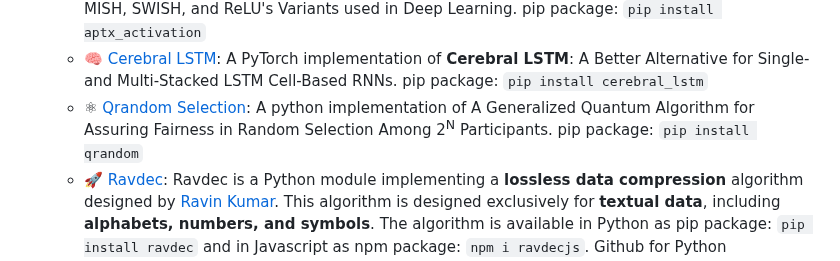
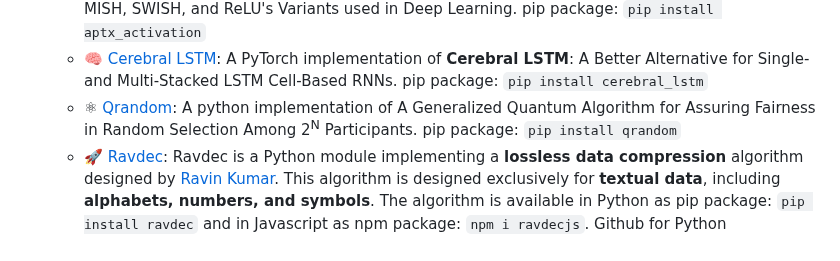
Before and after one commit to mr-ravin/mr-ravin.github.io, a Markdown page: README.md, the part around the change. Drawn GitHub-style.

Commit message:
Fix link and formatting for Qrandom package

```diff
--- a/README.md
+++ b/README.md
@@ -49,7 +49,7 @@ Some of his achievements are mentioned below:
     - ⚡ [APTx Neuron](https://github.com/mr-ravin/aptx_neuron): A Pytorch implementation of **APTx Neuron**: A Unified Trainable Neuron Architecture Integrating Activation and Computation. pip package: `pip install aptx_neuron`
   - ⚡ [APTx Activation Function](https://github.com/mr-ravin/aptx_activation): A Pytorch implementation of **APTx**: Better Activation Function than MISH, SWISH, and ReLU's Variants used in Deep Learning. pip package: `pip install aptx_activation`
   - 🧠 [Cerebral LSTM](https://github.com/mr-ravin/cerebral_lstm): A PyTorch implementation of **Cerebral LSTM**: A Better Alternative for Single- and Multi-Stacked LSTM Cell-Based RNNs. pip package: `pip install cerebral_lstm`
-  - ⚛  [Qrandom Selection](https://github.com/mr-ravin/QrandomSelection): A python implementation of A Generalized Quantum Algorithm for Assuring Fairness in Random Selection Among 2<sup>N</sup> Participants. pip package: `pip install qrandom`
+  - ⚛  [Qrandom](https://github.com/mr-ravin/QrandomSelection): A python implementation of A Generalized Quantum Algorithm for Assuring Fairness in Random Selection Among 2<sup>N</sup> Participants. pip package: `pip install qrandom`
   - 🚀 [Ravdec](https://github.com/mr-ravin/ravdec): Ravdec is a Python module implementing a **lossless data compression** algorithm designed by [Ravin Kumar](https://mr-ravin.github.io). This algorithm is designed exclusively for **textual data**, including **alphabets, numbers, and symbols**. The algorithm is available in Python as pip package: `pip install ravdec` and in Javascript as npm package: `npm i ravdecjs`. Github for Python implementation: [Ravdec](https://github.com/mr-ravin/ravdec) and Javascript implementation: [RavdecJS](https://www.npmjs.com/package/ravdecjs).
 - 📝 <i><b>Poetry & Reflections</b></i>:
   - [Not A Play](https://mr-ravin.github.io/poet).
```
